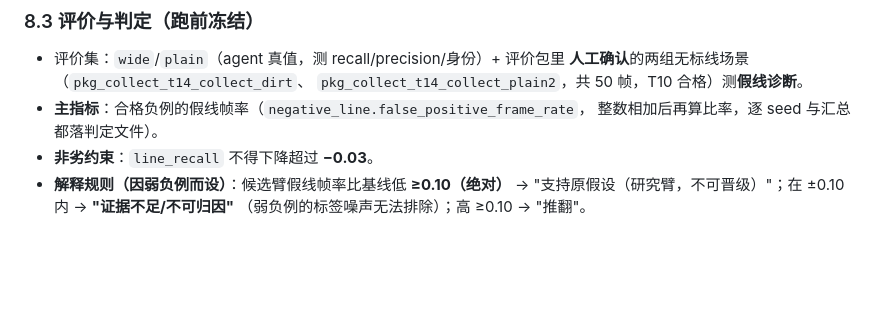
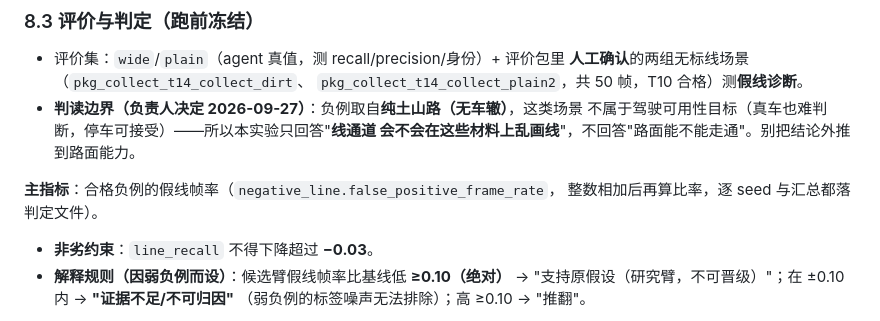
Before and after one commit to Qiongkura/BeamNG-autopilot, a Markdown page: docs/T14_S6_EXPERIMENT_DESIGN_20260926.md, the part around the change. Rendered like a GitHub page; blank space fills up the shorter version.

```diff
--- a/docs/T14_S6_EXPERIMENT_DESIGN_20260926.md
+++ b/docs/T14_S6_EXPERIMENT_DESIGN_20260926.md
@@ -200,7 +200,11 @@ seed 硬凑显著性。更值得做的是 E1（困难负例）或先补评价集
 * 评价集：`wide`/`plain`（agent 真值，测 recall/precision/身份）+ 评价包里
   **人工确认**的两组无标线场景（`pkg_collect_t14_collect_dirt`、
   `pkg_collect_t14_collect_plain2`，共 50 帧，T10 合格）测**假线诊断**。
-* **主指标**：合格负例的假线帧率（`negative_line.false_positive_frame_rate`，
+* **判读边界（负责人决定 2026-09-27）**：负例取自**纯土山路（无车辙）**，这类场景
+不属于驾驶可用性目标（真车也难判断，停车可接受）——所以本实验只回答"**线通道
+会不会在这些材料上乱画线**"，不回答"路面能不能走通"。别把结论外推到路面能力。
+
+**主指标**：合格负例的假线帧率（`negative_line.false_positive_frame_rate`，
   整数相加后再算比率，逐 seed 与汇总都落判定文件）。
 * **非劣约束**：`line_recall` 不得下降超过 **−0.03**。
 * **解释规则（因弱负例而设）**：候选臂假线帧率比基线低 **≥0.10（绝对）** →
```
Also changed, not shown: docs/T14_E1_READINESS_20260926.md (+5 -0 lines), docs/T14_S7_DRIVING_ENTRY_AUDIT_20260927.md (+1 -0 lines).
